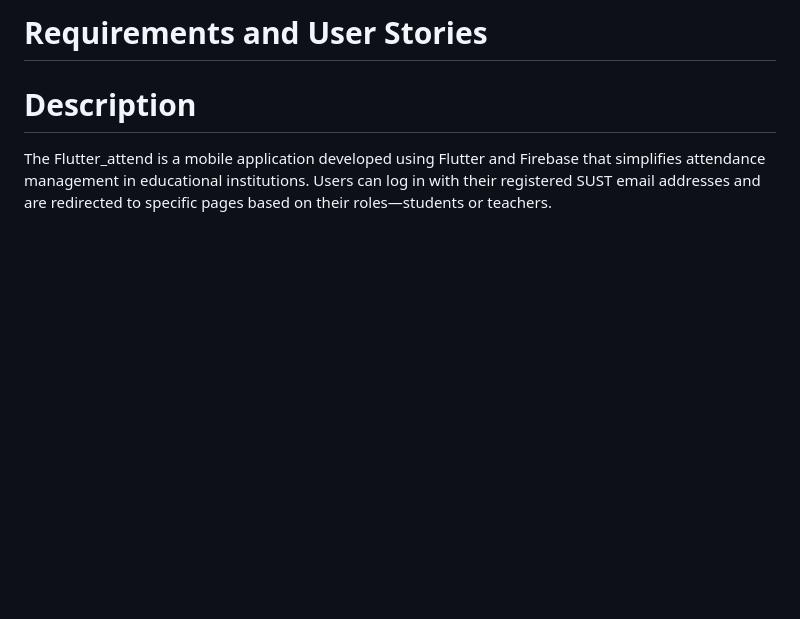
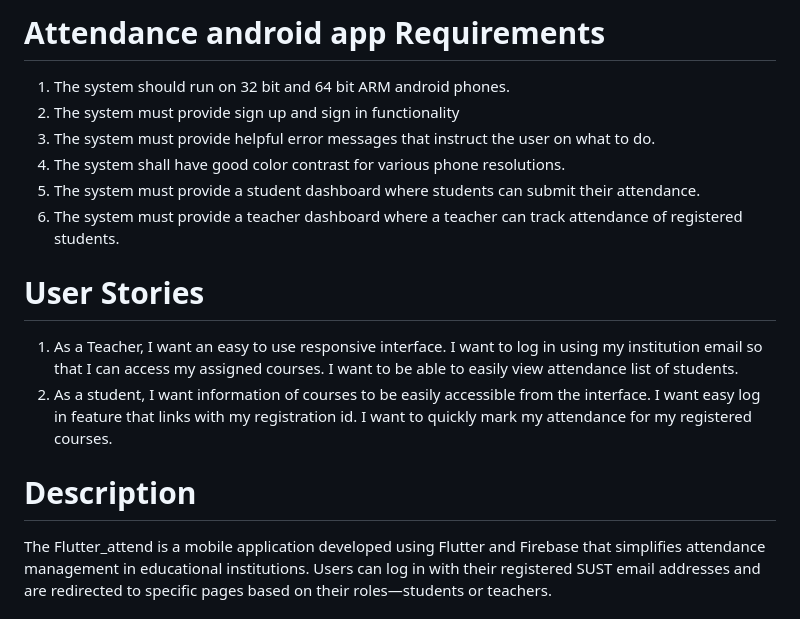
Before and after one commit to NiloyBroForce/flutter_attend, a Markdown page: README.md, the part around the change. Rendered like a GitHub page; blank space fills up the shorter version.

Commit message:
Revise README with app requirements and user stories
Updated requirements and user stories for the Attendance app.

```diff
--- a/README.md
+++ b/README.md
@@ -1,4 +1,14 @@
-# Requirements and User Stories
+# Attendance android app Requirements
+1. The system should run on 32 bit and 64 bit ARM android phones.
+2. The system must provide sign up and sign in functionality
+3. The system must provide helpful error messages that instruct the user on what to do.
+4. The system shall have good color contrast for various phone resolutions.
+5. The system must provide a student dashboard where students can submit their attendance.
+6. The system must provide a teacher dashboard where a teacher can track attendance of registered students.
+
+# User Stories
+1. As a Teacher, I want an easy to use responsive interface. I want to log in using my institution email so that I can access my assigned courses. I want to be able to easily view attendance list of students.
+2. As a student, I want information of courses to be easily accessible from the interface. I want easy log in feature that links with my registration id. I want to quickly mark my attendance for my registered courses.
 
 # Description
 The Flutter_attend is a mobile application developed using Flutter and Firebase that simplifies attendance management in educational institutions. Users can log in with their registered SUST email addresses and are redirected to specific pages based on their roles—students or teachers.
```
